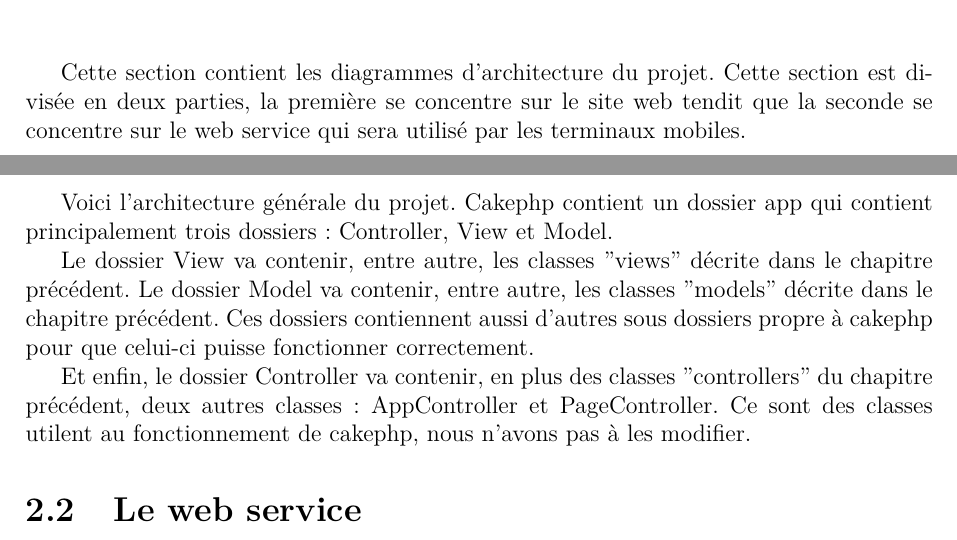
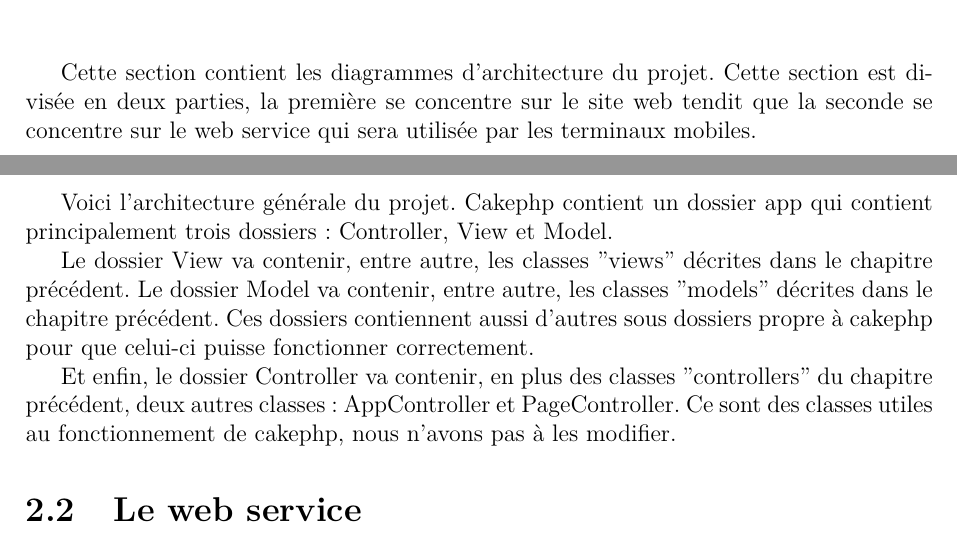
Before and after one commit to aaujon/Inventirap, a LaTeX document (docs/technicalDocumentation/doc.tex, which reads docs/technicalDocumentation/texte/architectureDiagram.tex): two parts of pages 8 and 9 of 11, joined at a grey line, cut so that both start at the same text. The pictures show the PDF file docs/technicalDocumentation/doc.pdf that the author committed with the source.

Commit message:
fix some minor typo

```diff
--- a/docs/technicalDocumentation/texte/architectureDiagram.tex
+++ b/docs/technicalDocumentation/texte/architectureDiagram.tex
@@ -1,6 +1,6 @@
 \chapter{Diagrammes d'architecture}
 
-Cette section contient les diagrammes d'architecture du projet. Cette section est divisée en deux parties, la première se concentre sur le site web tendit que la seconde se concentre sur le web service qui sera utilisé par les terminaux mobiles.
+Cette section contient les diagrammes d'architecture du projet. Cette section est divisée en deux parties, la première se concentre sur le site web tendit que la seconde se concentre sur le web service qui sera utilisée par les terminaux mobiles.
 
 \newpage
 \section{Le site web}
@@ -12,10 +12,10 @@ Cette section contient les diagrammes d'architecture du projet. Cette section es
 
 Voici l'architecture générale du projet. Cakephp contient un dossier app qui contient principalement trois dossiers : Controller, View et Model.
 
-Le dossier View va contenir, entre autre, les classes "views" décrite dans le chapitre précédent. Le dossier Model va contenir, entre autre, les classes "models" décrite dans le chapitre précédent. Ces dossiers contiennent aussi d'autres sous dossiers propre à cakephp pour que celui-ci puisse fonctionner correctement.
+Le dossier View va contenir, entre autre, les classes "views" décrites dans le chapitre précédent. Le dossier Model va contenir, entre autre, les classes "models" décrites dans le chapitre précédent. Ces dossiers contiennent aussi d'autres sous dossiers propre à cakephp pour que celui-ci puisse fonctionner correctement.
 
 
-Et enfin, le dossier Controller va contenir, en plus des classes "controllers" du chapitre précédent, deux autres classes : AppController et PageController. Ce sont des classes utilent au fonctionnement de cakephp, nous n'avons pas à les modifier.
+Et enfin, le dossier Controller va contenir, en plus des classes "controllers" du chapitre précédent, deux autres classes : AppController et PageController. Ce sont des classes utiles au fonctionnement de cakephp, nous n'avons pas à les modifier.
 
 \section{Le web service}
 Les deux applications mobiles (Android et iOS) utiliseront la bibliothèque XZing \footnote{Lien vers le site web : \href{http://code.google.com/p/zxing/}{http://code.google.com/p/zxing/}} sous licence Apache 2.0.
```
Also changed, not shown: docs/technicalDocumentation/texte/classDiagram.tex (+1 -1 lines), docs/technicalDocumentation/doc.pdf.
